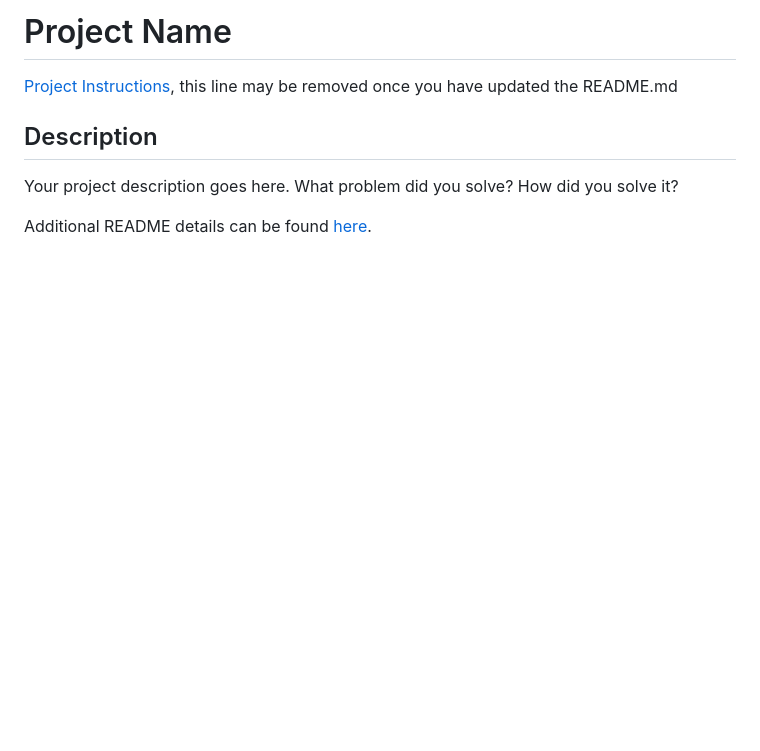
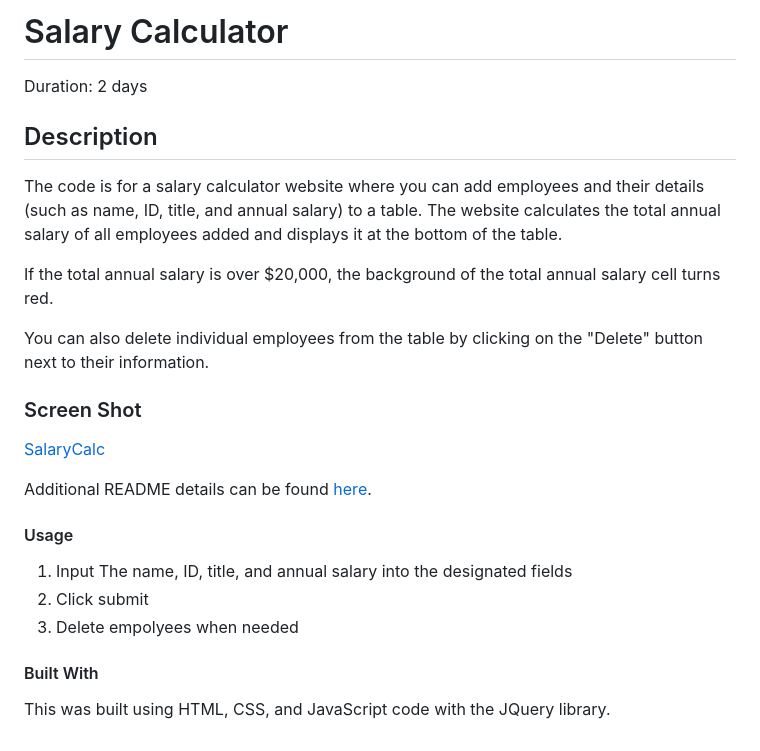
Before and after one commit to PrimeAcademy/weekend-js-salary-calculator, a Markdown page: README.md, the part around the change. Drawn GitHub-style; blank space fills up the shorter version.

```diff
--- a/README.md
+++ b/README.md
@@ -1,9 +1,24 @@
-# Project Name
-
-[Project Instructions](./INSTRUCTIONS.md), this line may be removed once you have updated the README.md
+# Salary Calculator
+ Duration: 2 days
 
 ## Description
 
-Your project description goes here. What problem did you solve? How did you solve it?
+The code is for a salary calculator website where you can add employees and their details (such as name, ID, title, and annual salary) to a table. The website calculates the total annual salary of all employees added and displays it at the bottom of the table.
+
+If the total annual salary is over $20,000, the background of the total annual salary cell turns red.
+
+You can also delete individual employees from the table by clicking on the "Delete" button next to their information.
+
+### Screen Shot
+[SalaryCalc](Salarycalc.png)
 
 Additional README details can be found [here](https://github.com/PrimeAcademy/readme-template/blob/master/README.md).
+
+ #### Usage
+ 1. Input The name, ID, title, and annual salary into the designated fields
+ 2. Click submit
+ 3. Delete empolyees when needed
+
+ #### Built With
+
+ This was built using HTML, CSS, and JavaScript code with the JQuery library.
```
Also changed, not shown: INSTRUCTIONS.md (deleted, +0 -42 lines), Salarycalc.png (added), salary-calc-wireframe.png (deleted).
